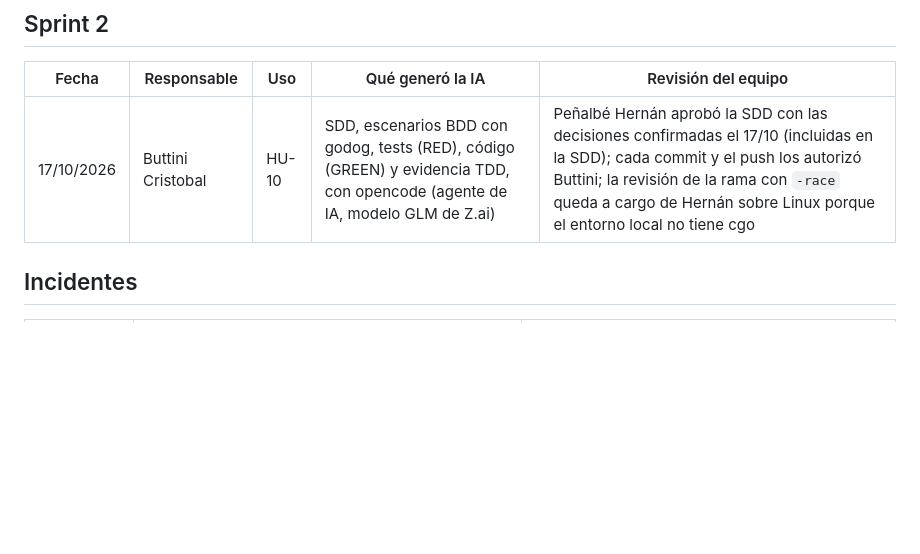
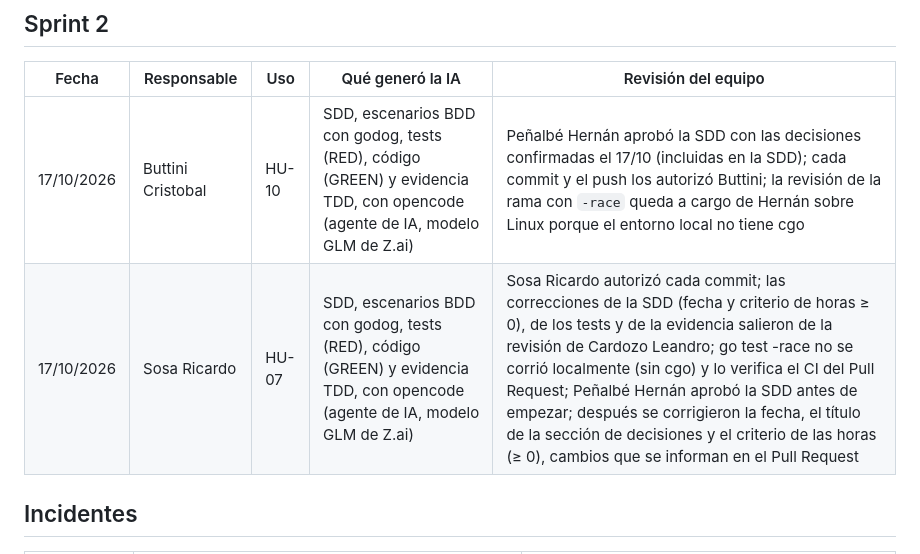
Before and after one commit to Elwilsonic/seguimiento-medicion-GPC, a Markdown page: docs/ia/registro.md, the part around the change. GitHub-like rendering; blank space fills up the shorter version.

Commit message:
docs(HU-07): registrar el uso de ia
Refs #19

```diff
--- a/docs/ia/registro.md
+++ b/docs/ia/registro.md
@@ -52,6 +52,7 @@ La consigna permite usar herramientas de IA, siempre que todo resultado sea comp
 | Fecha | Responsable | Uso | Qué generó la IA | Revisión del equipo |
 |---|---|---|---|---|
 | 17/10/2026 | Buttini Cristobal | HU-10 | SDD, escenarios BDD con godog, tests (RED), código (GREEN) y evidencia TDD, con opencode (agente de IA, modelo GLM de Z.ai) | Peñalbé Hernán aprobó la SDD con las decisiones confirmadas el 17/10 (incluidas en la SDD); cada commit y el push los autorizó Buttini; la revisión de la rama con `-race` queda a cargo de Hernán sobre Linux porque el entorno local no tiene cgo |
+| 17/10/2026 | Sosa Ricardo | HU-07 | SDD, escenarios BDD con godog, tests (RED), código (GREEN) y evidencia TDD, con opencode (agente de IA, modelo GLM de Z.ai) | Sosa Ricardo autorizó cada commit; las correcciones de la SDD (fecha y criterio de horas ≥ 0), de los tests y de la evidencia salieron de la revisión de Cardozo Leandro; go test -race no se corrió localmente (sin cgo) y lo verifica el CI del Pull Request; Peñalbé Hernán aprobó la SDD antes de empezar; después se corrigieron la fecha, el título de la sección de decisiones y el criterio de las horas (≥ 0), cambios que se informan en el Pull Request |
 
 ## Incidentes
 
```
